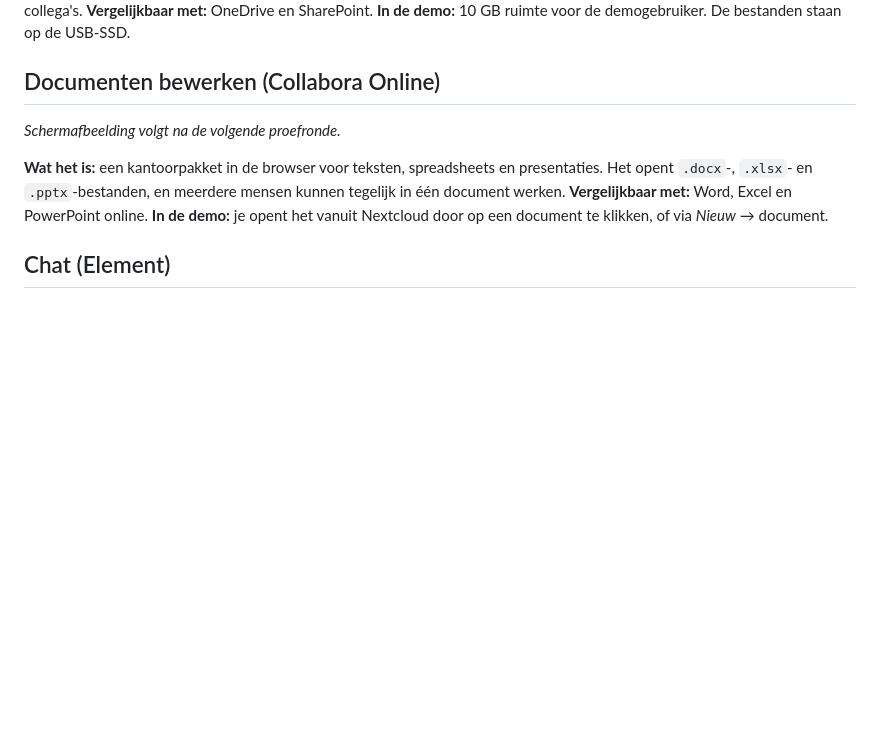
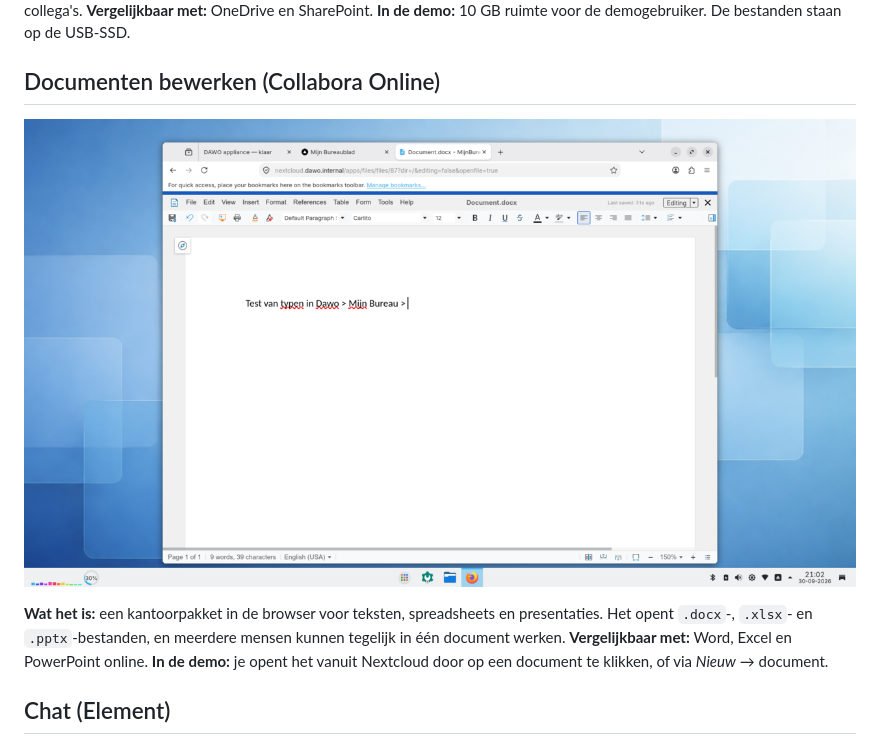
Before and after one commit to EduardWitteveen/dawo-appliance, a Markdown page: docs/audience/mijn-bureau-apps.md, the part around the change. Drawn GitHub-style; pictures changed too: docs/screenshots/live-collabora-dell.png (added); blank space fills up the shorter version.

```diff
--- a/docs/audience/mijn-bureau-apps.md
+++ b/docs/audience/mijn-bureau-apps.md
@@ -34,7 +34,7 @@ Mijn Bureau is een samenwerkingssuite van open-source apps, samengesteld door he
 
 ## Documenten bewerken (Collabora Online)
 
-*Schermafbeelding volgt na de volgende proefronde.*
+[![Een Word-document dat in de browser wordt bewerkt met Collabora Online, geopend vanuit Nextcloud](../screenshots/live-collabora-dell.png)](../screenshots/live-collabora-dell.png)
 
 **Wat het is:** een kantoorpakket in de browser voor teksten, spreadsheets en presentaties. Het opent `.docx`-, `.xlsx`- en `.pptx`-bestanden, en meerdere mensen kunnen tegelijk in één document werken.
 **Vergelijkbaar met:** Word, Excel en PowerPoint online.
```
Also changed, not shown: README.md (+4 -1 lines), docs/screenshots/HARDWARE.md (+1 -0 lines).
